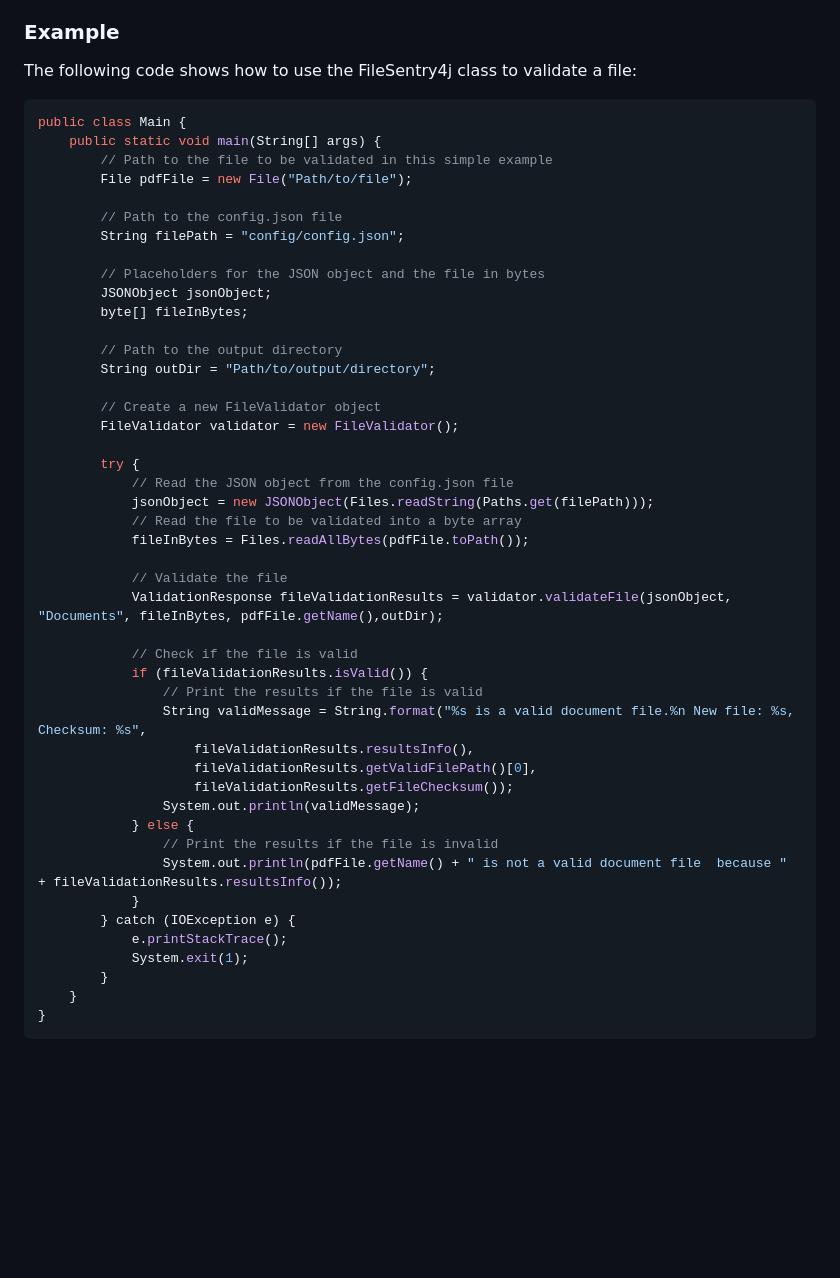
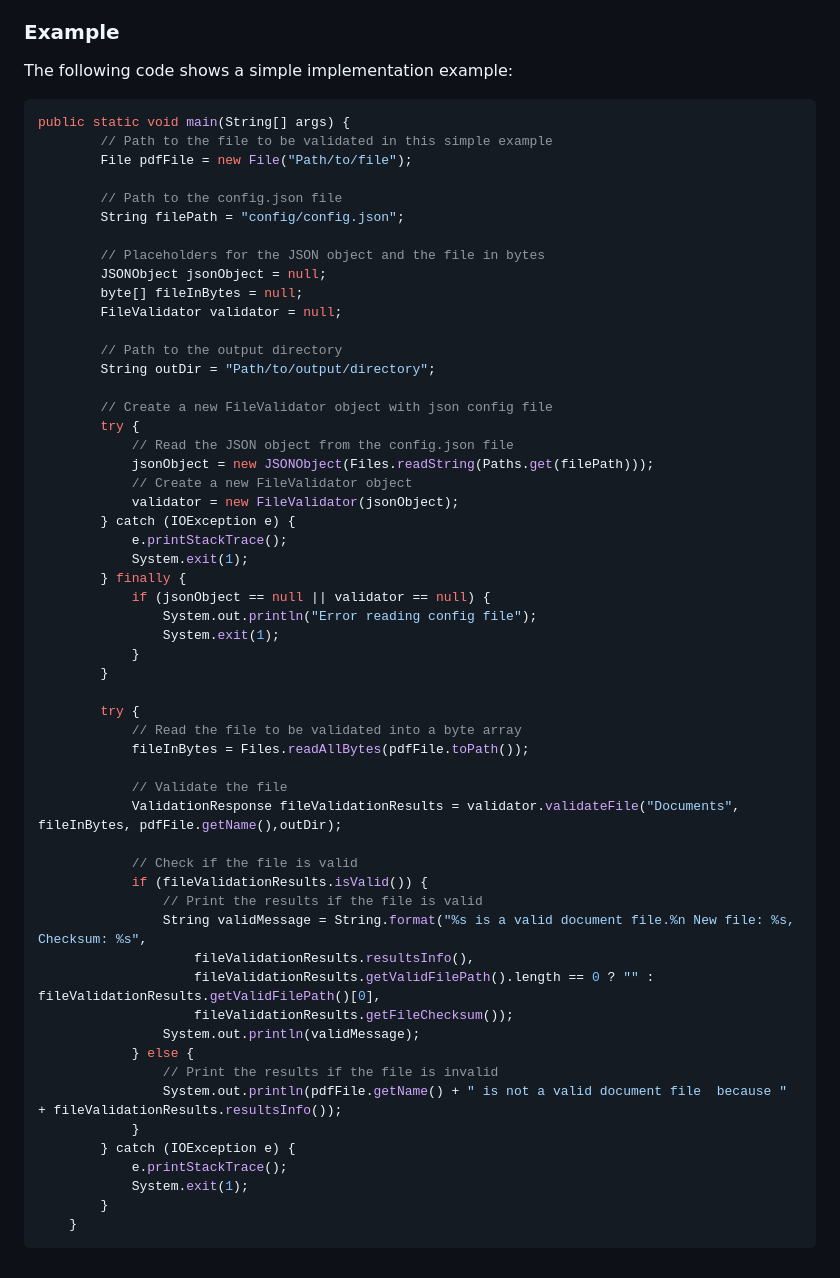
Before and after one commit to povimd9/FileChampion4j, a Markdown page: README.md, the part around the change. Rendered like a GitHub page; blank space fills up the shorter version.

````diff
--- a/README.md
+++ b/README.md
@@ -119,10 +119,9 @@ The originalFile is validated against the configured controls for the file type.
 * resultsInfo: a string containing additional information about the validation results, such as reason for failure or the name of the file if it is valid
 
 ### Example
-The following code shows how to use the FileSentry4j class to validate a file:
+The following code shows a simple implementation example:
 ```java
-public class Main {
-    public static void main(String[] args) {
+public static void main(String[] args) {
         // Path to the file to be validated in this simple example
         File pdfFile = new File("Path/to/file");
 
@@ -130,30 +129,42 @@ public class Main {
         String filePath = "config/config.json";
 
         // Placeholders for the JSON object and the file in bytes
-        JSONObject jsonObject;
-        byte[] fileInBytes;
+        JSONObject jsonObject = null;
+        byte[] fileInBytes = null;
+        FileValidator validator = null;
 
         // Path to the output directory
         String outDir = "Path/to/output/directory";
 
-        // Create a new FileValidator object
-        FileValidator validator = new FileValidator();
-
+        // Create a new FileValidator object with json config file
         try {
             // Read the JSON object from the config.json file
             jsonObject = new JSONObject(Files.readString(Paths.get(filePath)));
+            // Create a new FileValidator object
+            validator = new FileValidator(jsonObject);
+        } catch (IOException e) {
+            e.printStackTrace();
+            System.exit(1);
+        } finally {
+            if (jsonObject == null || validator == null) {
+                System.out.println("Error reading config file");
+                System.exit(1);
+            }
+        }
+
+        try {
             // Read the file to be validated into a byte array
             fileInBytes = Files.readAllBytes(pdfFile.toPath());
 
             // Validate the file
-            ValidationResponse fileValidationResults = validator.validateFile(jsonObject, "Documents", fileInBytes, pdfFile.getName(),outDir);
+            ValidationResponse fileValidationResults = validator.validateFile("Documents", fileInBytes, pdfFile.getName(),outDir);
 
             // Check if the file is valid
             if (fileValidationResults.isValid()) {
                 // Print the results if the file is valid
                 String validMessage = String.format("%s is a valid document file.%n New file: %s, Checksum: %s",
                     fileValidationResults.resultsInfo(),
-                    fileValidationResults.getValidFilePath()[0],
+                    fileValidationResults.getValidFilePath().length == 0 ? "" : fileValidationResults.getValidFilePath()[0],
                     fileValidationResults.getFileChecksum());
                 System.out.println(validMessage);
             } else {
@@ -165,5 +176,4 @@ public class Main {
             System.exit(1);
         }
     }
-}
 ```
````
